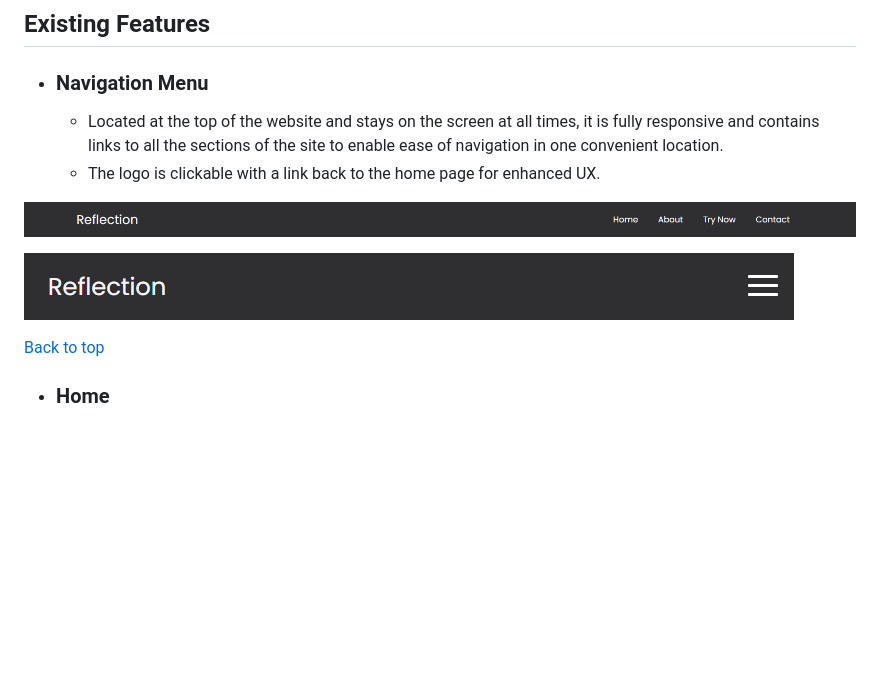
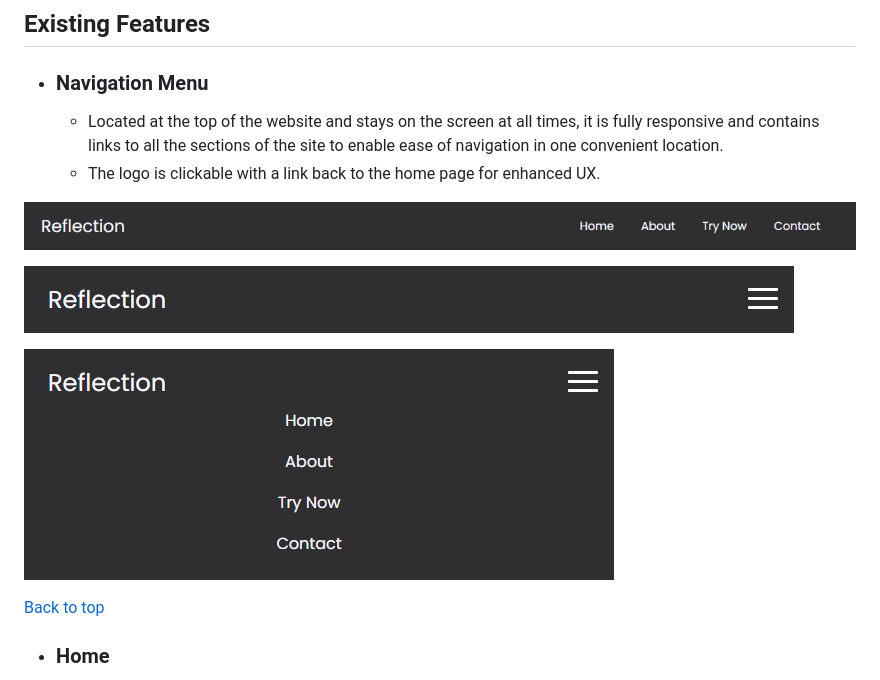
Before and after one commit to MikeR94/CI-Project-Milestone-1, a Markdown page: README.md, the part around the change. GitHub-like rendering; pictures changed too: assets/readme-images/nav-bar-desktop-image.png, assets/readme-images/nav-bar-responsive-open-image.png (added); blank space fills up the shorter version.

Commit message:
Add drop down navigation image and fix size of desktop nav image

```diff
--- a/README.md
+++ b/README.md
@@ -78,6 +78,8 @@ The Reflection website is set up to be welcoming and easy to use. It contains ma
 ![Navigation Bar Desktop Image](assets/readme-images/nav-bar-desktop-image.png)
 
 ![Navigation Bar Responsive Image](assets/readme-images/nav-bar-responsive-image.png)
+
+![Navigation Bar Responsive Image](assets/readme-images/nav-bar-responsive-open-image.png)
 
 [Back to top](<#contents>)
 
```
